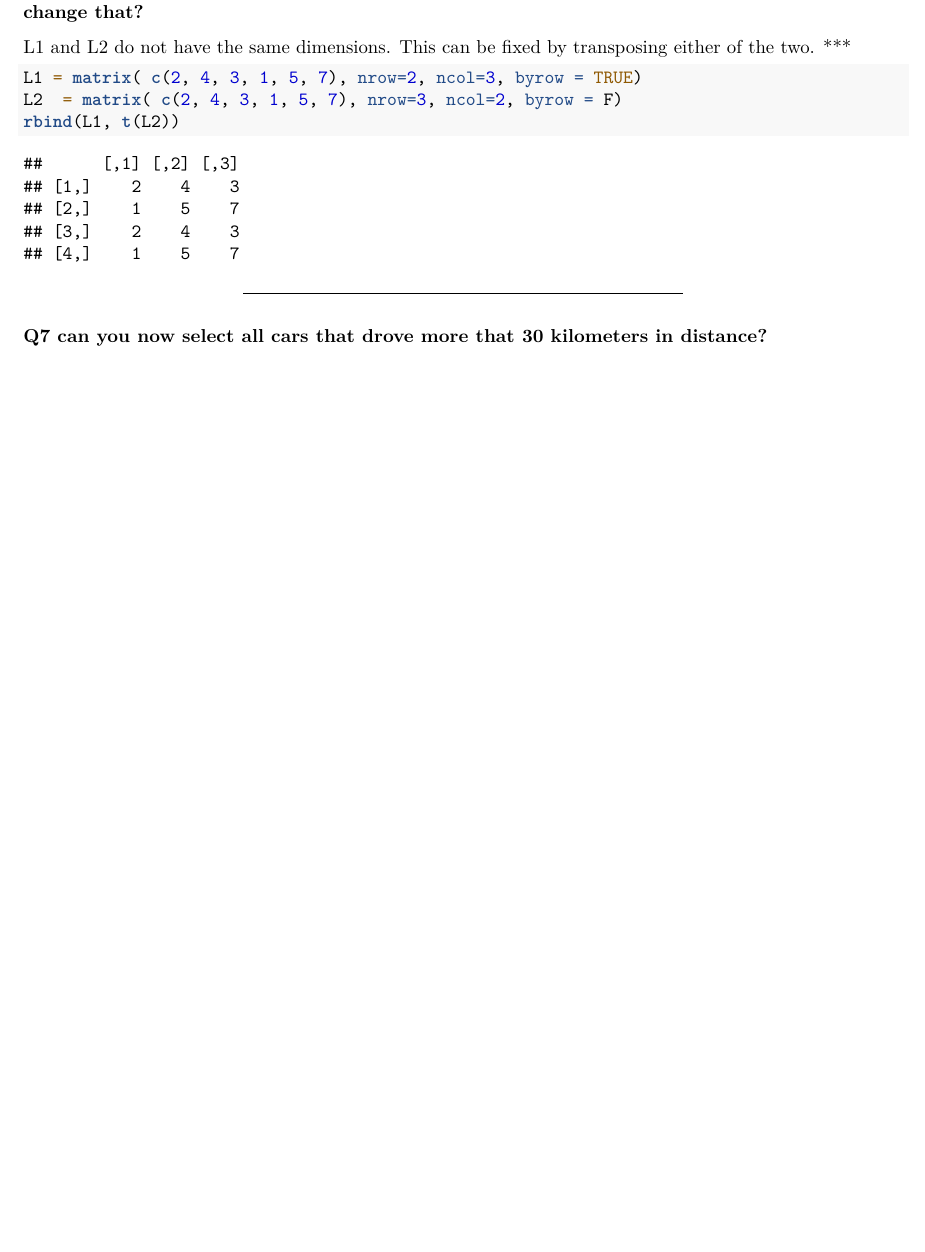
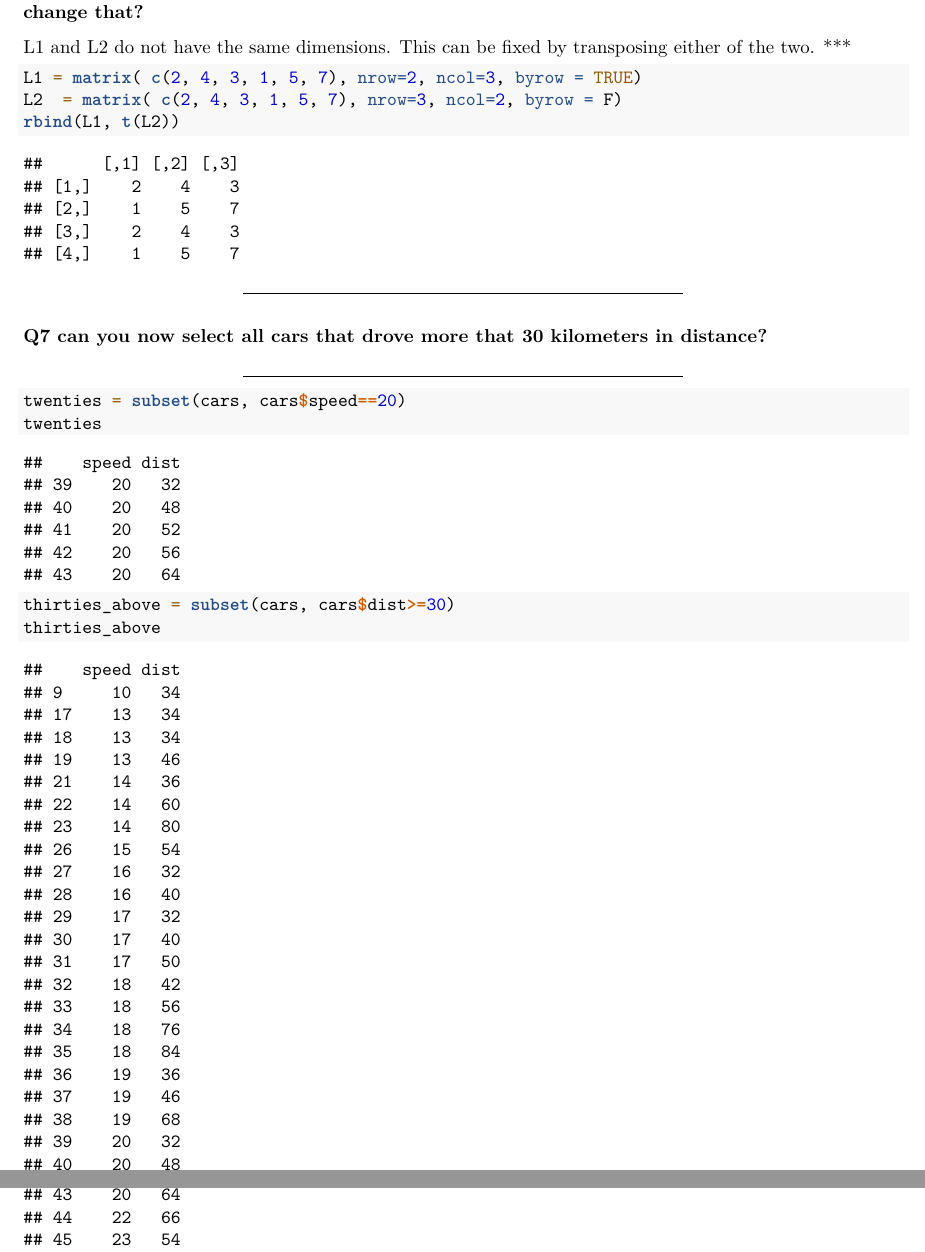
Before and after one commit to deZakelijke/Brein_en_Cognitie, an R Markdown document (LC1/LC1_1_Intro_R.Rmd): part of page 16 of 16 before the commit and two parts of pages 16 and 17 of 17 after it, the two joined at a grey line, cut so that both start at the same text, the shorter picture padded with empty space. Rendered offline with R 4.5, knitr and Pandoc, then LaTeX, with nearby package versions; some code elsewhere in the file could not run offline.

Commit message:
eerste klaar

````diff
--- a/LC1/LC1_1_Intro_R.Rmd
+++ b/LC1/LC1_1_Intro_R.Rmd
@@ -622,7 +622,11 @@ rbind(L1, t(L2))
 ### Q7  can you now select all cars that drove more that 30 kilometers in distance?
 ***
 ```{r}
+twenties = subset(cars, cars$speed==20)
+twenties
 
+thirties_above = subset(cars, cars$dist>=30)
+thirties_above
 ```
 
 ***
````
